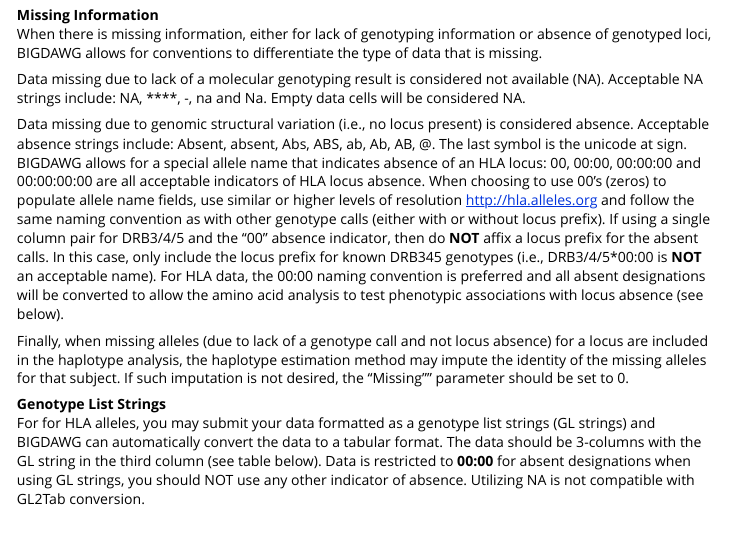
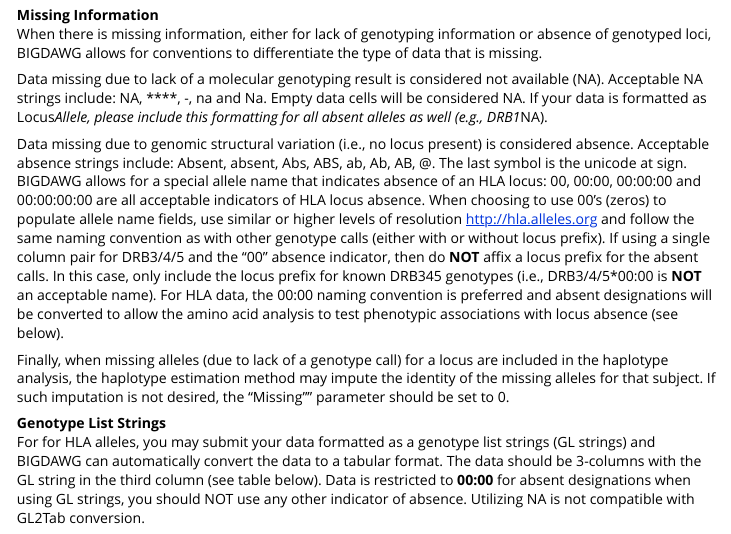
Before and after one commit to IgDAWG/BIGDAWG, an R Markdown document (vignettes/BIGDAWG.Rmd): the page in a window 1100 px wide, from 860 px down. Rendered offline with R 4.5, knitr and Pandoc, with nearby package versions.

Commit message:
Err Message Clarification

```diff
--- a/vignettes/BIGDAWG.Rmd
+++ b/vignettes/BIGDAWG.Rmd
@@ -24,11 +24,11 @@ For HLA alleles, you may choose to format your genotype calls with our without t
 **Missing Information**
 When there is missing information, either for lack of genotyping information or absence of genotyped loci, BIGDAWG allows for conventions to differentiate the type of data that is missing.
 
-Data missing due to lack of a molecular genotyping result is considered not available (NA). Acceptable NA strings include: NA, ****, -, na and Na. Empty data cells will be considered NA.
+Data missing due to lack of a molecular genotyping result is considered not available (NA). Acceptable NA strings include: NA, ****, -, na and Na. Empty data cells will be considered NA. If your data is formatted as Locus*Allele, please include this formatting for all absent alleles as well (e.g., DRB1*NA).
 
-Data missing due to genomic structural variation (i.e., no locus present) is considered absence. Acceptable absence strings include: Absent, absent, Abs, ABS, ab, Ab, AB, @. The last symbol is the unicode at sign. BIGDAWG allows for a special allele name that indicates absence of an HLA locus: 00, 00:00, 00:00:00 and 00:00:00:00 are all acceptable indicators of HLA locus absence. When choosing to use 00's (zeros) to populate allele name fields, use similar or higher levels of resolution [http://hla.alleles.org](http://hla.alleles.org/nomenclature/naming.html) and follow the same naming convention as with other genotype calls (either with or without locus prefix). If using a single column pair for DRB3/4/5 and the "00" absence indicator, then do **NOT** affix a locus prefix for the absent calls. In this case, only include the locus prefix for known DRB345 genotypes (i.e., DRB3/4/5*00:00 is **NOT** an acceptable name). For HLA data, the 00:00 naming convention is preferred and all absent designations will be converted to allow the amino acid analysis to test phenotypic associations with locus absence (see below).
+Data missing due to genomic structural variation (i.e., no locus present) is considered absence. Acceptable absence strings include: Absent, absent, Abs, ABS, ab, Ab, AB, @. The last symbol is the unicode at sign. BIGDAWG allows for a special allele name that indicates absence of an HLA locus: 00, 00:00, 00:00:00 and 00:00:00:00 are all acceptable indicators of HLA locus absence. When choosing to use 00's (zeros) to populate allele name fields, use similar or higher levels of resolution [http://hla.alleles.org](http://hla.alleles.org/nomenclature/naming.html) and follow the same naming convention as with other genotype calls (either with or without locus prefix). If using a single column pair for DRB3/4/5 and the "00" absence indicator, then do **NOT** affix a locus prefix for the absent calls. In this case, only include the locus prefix for known DRB345 genotypes (i.e., DRB3/4/5*00:00 is **NOT** an acceptable name). For HLA data, the 00:00 naming convention is preferred and absent designations will be converted to allow the amino acid analysis to test phenotypic associations with locus absence (see below).
 
-Finally, when missing alleles (due to lack of a genotype call and not locus absence) for a locus are included in the haplotype analysis, the haplotype estimation method may impute the identity of the missing alleles for that subject. If such imputation is not desired, the "Missing"" parameter should be set to 0.
+Finally, when missing alleles (due to lack of a genotype call) for a locus are included in the haplotype analysis, the haplotype estimation method may impute the identity of the missing alleles for that subject. If such imputation is not desired, the "Missing"" parameter should be set to 0.
 
 **Genotype List Strings**
 For for HLA alleles, you may submit your data formatted as a genotype list strings (GL strings) and BIGDAWG can automatically convert the data to a tabular format. The data should be 3-columns with the GL string in the third column (see table below). Data is restricted to **00:00** for absent designations when using GL strings, you should NOT use any other indicator of absence. Utilizing NA is not compatible with GL2Tab conversion.
```
Also changed, not shown: R/BIGDAWG.R (+1 -1 lines), R/ErrLog.R (+1 -1 lines), 2 other files.
